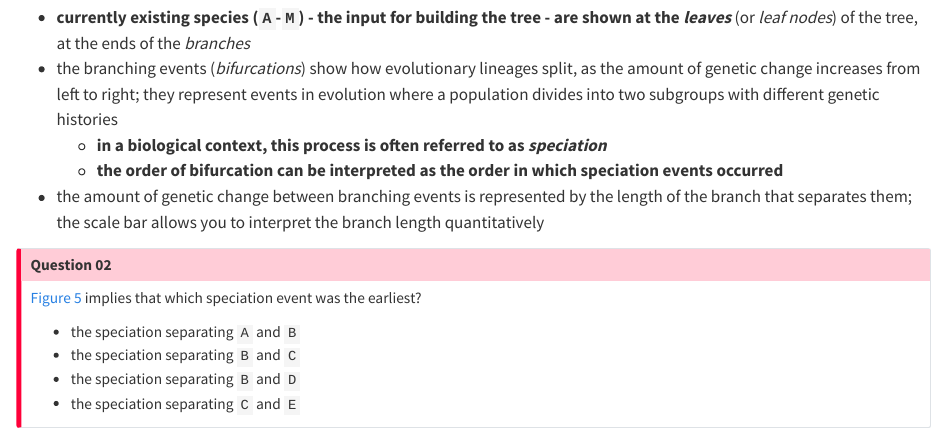
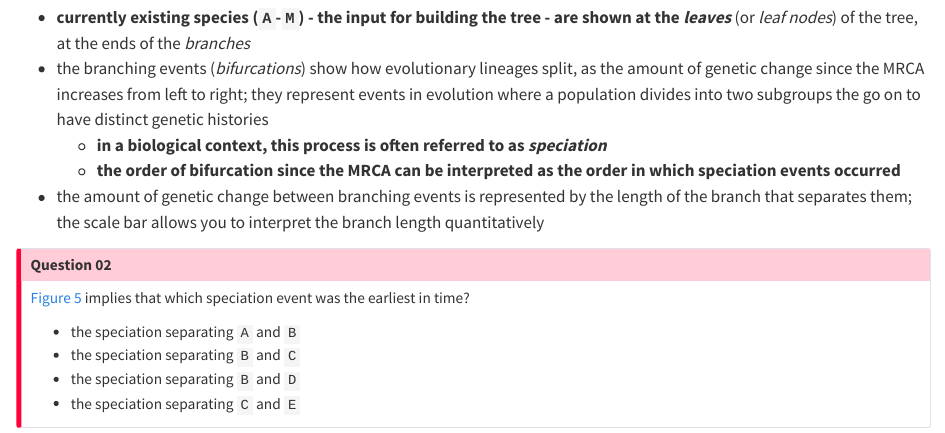
Before and after one commit to sipbs-compbiol/BM211-Workshop-5, a Quarto document (loading-tree.qmd): the page in a window 1100 px wide, from 3990 px down. Rendered offline with R 4.5, knitr and Pandoc in place of Quarto, with nearby package versions.

Commit message:
expand explanatory text

```diff
--- a/loading-tree.qmd
+++ b/loading-tree.qmd
@@ -120,15 +120,15 @@ There are phylogenetic techniques that allow us to convert genetic distances int
 :::
 
 - **currently existing species (`A`-`M`) - the input for building the tree - are shown at the _leaves_** (or _leaf nodes_) of the tree, at the ends of the _branches_
-- the branching events (_bifurcations_) show how evolutionary lineages split, as the amount of genetic change increases from left to right; they represent events in evolution where a population divides into two subgroups with different genetic histories
+- the branching events (_bifurcations_) show how evolutionary lineages split, as the amount of genetic change since the MRCA increases from left to right; they represent events in evolution where a population divides into two subgroups the go on to have distinct genetic histories
   - **in a biological context, this process is often referred to as _speciation_**
-  - **the order of bifurcation can be interpreted as the order in which speciation events occurred**
+  - **the order of bifurcation since the MRCA can be interpreted as the order in which speciation events occurred**
 - the amount of genetic change between branching events is represented by the length of the branch that separates them; the scale bar allows you to interpret the branch length quantitatively
 
 ::: { .callout-important collapse="true" }
 ## Question 02
 
-@fig-tree-newick-01 implies that which speciation event was the earliest?
+@fig-tree-newick-01 implies that which speciation event was the earliest in time?
 
 - the speciation separating `A` and `B`
 - the speciation separating `B` and `C`
```
